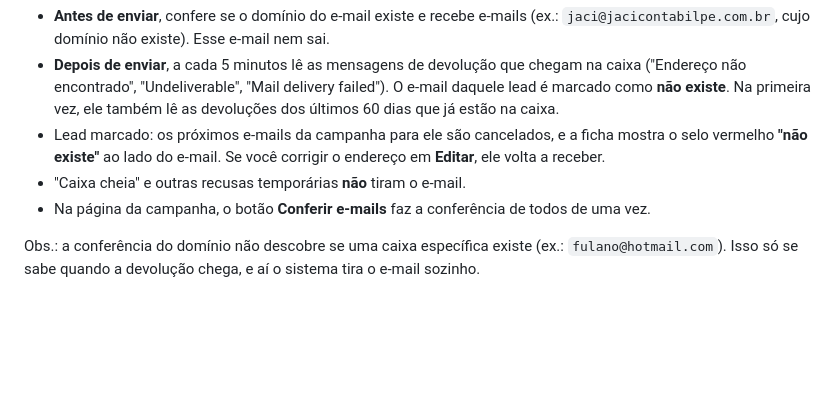
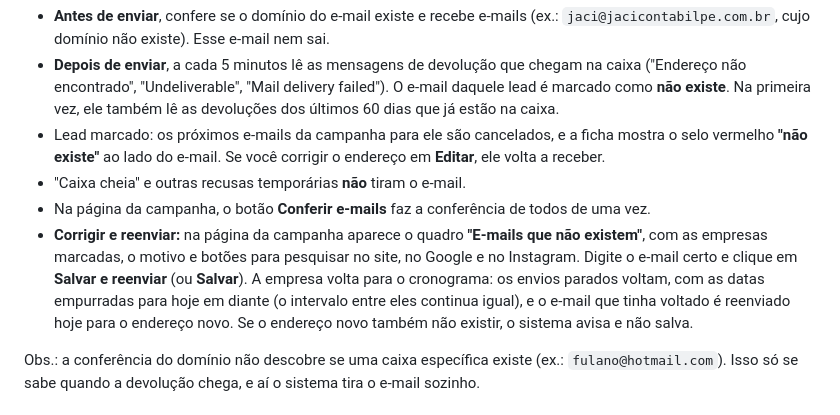
Before and after one commit to paulomscertificado/prospeccao-parceiros, a Markdown page: LEIAME.md, the part around the change. Rendered like a GitHub page; blank space fills up the shorter version.

Commit message:
Docs: corrigir e reenviar e-mails que não existem na campanha
Co-Authored-By: Claude Opus 5.5 <noreply@anthropic.com>

```diff
--- a/LEIAME.md
+++ b/LEIAME.md
@@ -142,6 +142,11 @@ Muitos e-mails da base da Receita estão desatualizados. O sistema tira esses en
   **"não existe"** ao lado do e-mail. Se você corrigir o endereço em **Editar**, ele volta a receber.
 - "Caixa cheia" e outras recusas temporárias **não** tiram o e-mail.
 - Na página da campanha, o botão **Conferir e-mails** faz a conferência de todos de uma vez.
+- **Corrigir e reenviar:** na página da campanha aparece o quadro **"E-mails que não existem"**, com as empresas
+  marcadas, o motivo e botões para pesquisar no site, no Google e no Instagram. Digite o e-mail certo e clique em
+  **Salvar e reenviar** (ou **Salvar**). A empresa volta para o cronograma: os envios parados voltam, com as datas
+  empurradas para hoje em diante (o intervalo entre eles continua igual), e o e-mail que tinha voltado é reenviado
+  hoje para o endereço novo. Se o endereço novo também não existir, o sistema avisa e não salva.
 
 Obs.: a conferência do domínio não descobre se uma caixa específica existe (ex.: `fulano@hotmail.com`). Isso
 só se sabe quando a devolução chega, e aí o sistema tira o e-mail sozinho.
```
Also changed, not shown: docs/ia-sdr.md (+5 -0 lines).
